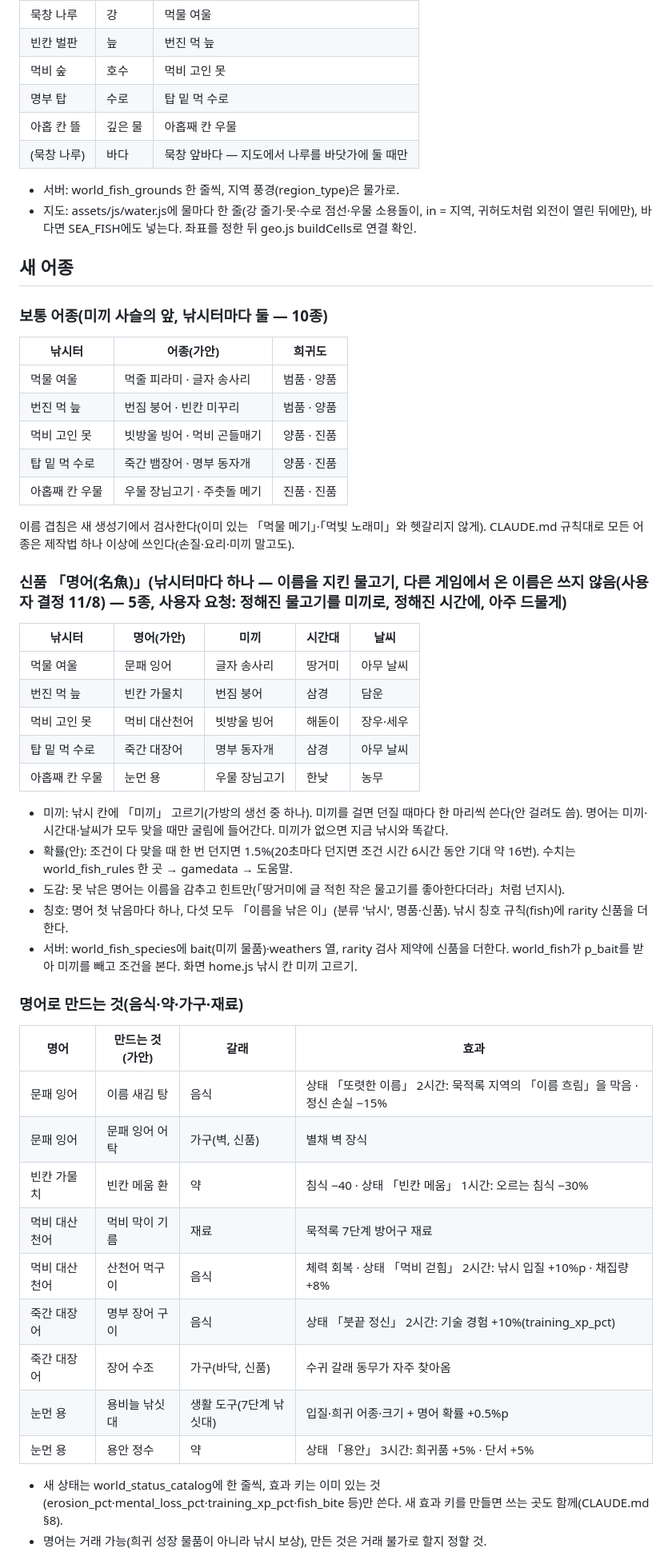
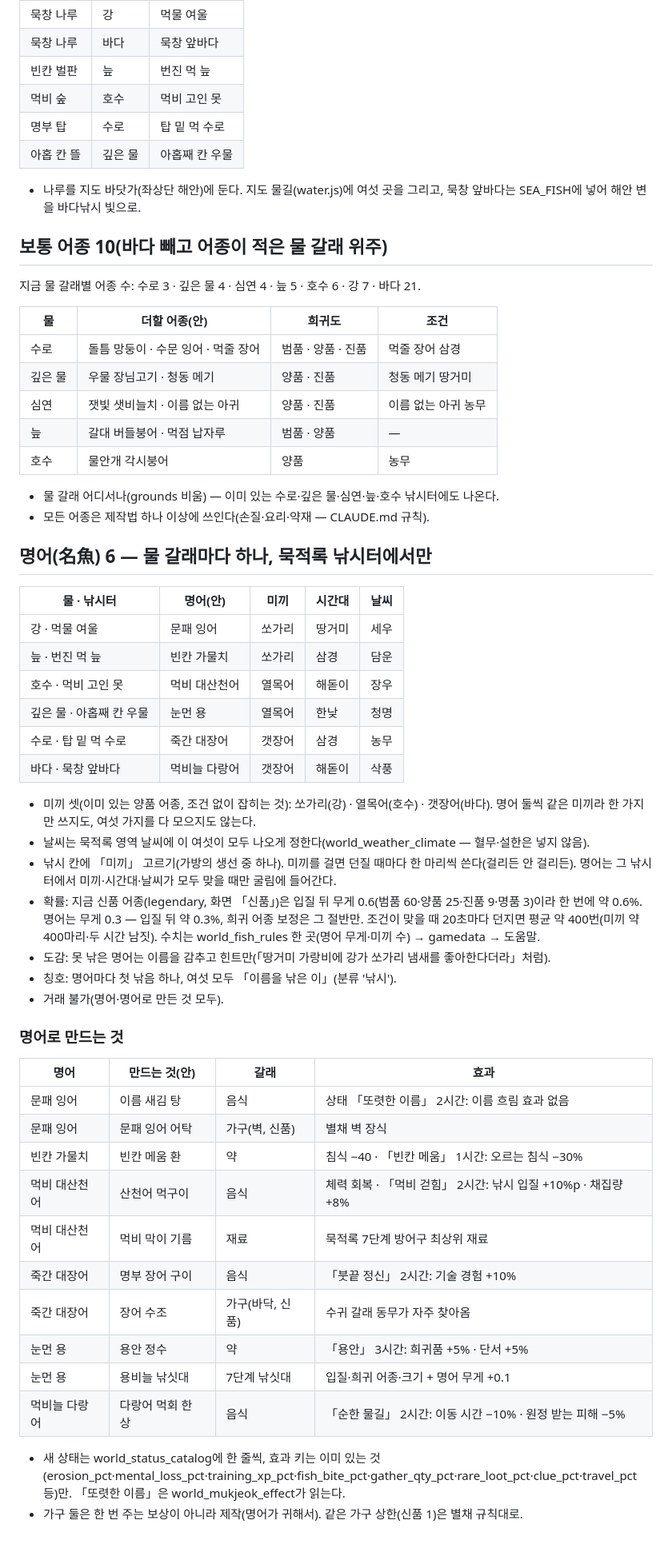
Before and after one commit to diankim/yahanguk, a Markdown page: supabase/gen_mukjeok/plan_world.md, the part around one of its changes. Shown at 80% size. Rendered like a GitHub page.

```diff
--- a/supabase/gen_mukjeok/plan_world.md
+++ b/supabase/gen_mukjeok/plan_world.md
@@ -18,58 +58,62 @@
 |---|---|---|
 | 묵창 나루 | 강 | 먹물 여울 |
+| 묵창 나루 | 바다 | 묵창 앞바다 |
 | 빈칸 벌판 | 늪 | 번진 먹 늪 |
 | 먹비 숲 | 호수 | 먹비 고인 못 |
 | 명부 탑 | 수로 | 탑 밑 먹 수로 |
 | 아홉 칸 뜰 | 깊은 물 | 아홉째 칸 우물 |
-| (묵창 나루) | 바다 | 묵창 앞바다 — 지도에서 나루를 바닷가에 둘 때만 |
 
-- 서버: world_fish_grounds 한 줄씩, 지역 풍경(region_type)은 물가로.
-- 지도: assets/js/water.js에 물마다 한 줄(강 줄기·못·수로 점선·우물 소용돌이, in = 지역, 귀허도처럼 외전이 열린 뒤에만), 바다면 SEA_FISH에도 넣는다. 좌표를 정한 뒤 geo.js buildCells로 연결 확인.
+- 나루를 지도 바닷가(좌상단 해안)에 둔다. 지도 물길(water.js)에 여섯 곳을 그리고, 묵창 앞바다는 SEA_FISH에 넣어 해안 변을 바다낚시 빛으로.
 
-## 새 어종
+## 보통 어종 10(바다 빼고 어종이 적은 물 갈래 위주)
 
-### 보통 어종(미끼 사슬의 앞, 낚시터마다 둘 — 10종)
+지금 물 갈래별 어종 수: 수로 3 · 깊은 물 4 · 심연 4 · 늪 5 · 호수 6 · 강 7 · 바다 21.
 
-| 낚시터 | 어종(가안) | 희귀도 |
-|---|---|---|
-| 먹물 여울 | 먹줄 피라미 · 글자 송사리 | 범품 · 양품 |
-| 번진 먹 늪 | 번짐 붕어 · 빈칸 미꾸리 | 범품 · 양품 |
-| 먹비 고인 못 | 빗방울 빙어 · 먹비 곤들매기 | 양품 · 진품 |
-| 탑 밑 먹 수로 | 죽간 뱀장어 · 명부 동자개 | 양품 · 진품 |
-| 아홉째 칸 우물 | 우물 장님고기 · 주춧돌 메기 | 진품 · 진품 |
+| 물 | 더할 어종(안) | 희귀도 | 조건 |
+|---|---|---|---|
+| 수로 | 돌틈 망둥이 · 수문 잉어 · 먹줄 장어 | 범품 · 양품 · 진품 | 먹줄 장어 삼경 |
+| 깊은 물 | 우물 장님고기 · 청동 메기 | 양품 · 진품 | 청동 메기 땅거미 |
+| 심연 | 잿빛 샛비늘치 · 이름 없는 아귀 | 양품 · 진품 | 이름 없는 아귀 농무 |
+| 늪 | 갈대 버들붕어 · 먹점 납자루 | 범품 · 양품 | — |
+| 호수 | 물안개 각시붕어 | 양품 | 농무 |
 
-이름 겹침은 새 생성기에서 검사한다(이미 있는 「먹물 메기」·「먹빛 노래미」와 헷갈리지 않게). CLAUDE.md 규칙대로 모든 어종은 제작법 하나 이상에 쓰인다(손질·요리·미끼 말고도).
+- 물 갈래 어디서나(grounds 비움) — 이미 있는 수로·깊은 물·심연·늪·호수 낚시터에도 나온다.
+- 모든 어종은 제작법 하나 이상에 쓰인다(손질·요리·약재 — CLAUDE.md 규칙).
 
-### 신품 「명어(名魚)」(낚시터마다 하나 — 이름을 지킨 물고기, 다른 게임에서 온 이름은 쓰지 않음(사용자 결정 11/8) — 5종, 사용자 요청: 정해진 물고기를 미끼로, 정해진 시간에, 아주 드물게)
+## 명어(名魚) 6 — 물 갈래마다 하나, 묵적록 낚시터에서만
 
-| 낚시터 | 명어(가안) | 미끼 | 시간대 | 날씨 |
+| 물 · 낚시터 | 명어(안) | 미끼 | 시간대 | 날씨 |
 |---|---|---|---|---|
-| 먹물 여울 | 문패 잉어 | 글자 송사리 | 땅거미 | 아무 날씨 |
-| 번진 먹 늪 | 빈칸 가물치 | 번짐 붕어 | 삼경 | 담운 |
-| 먹비 고인 못 | 먹비 대산천어 | 빗방울 빙어 | 해돋이 | 장우·세우 |
-| 탑 밑 먹 수로 | 죽간 대장어 | 명부 동자개 | 삼경 | 아무 날씨 |
-| 아홉째 칸 우물 | 눈먼 용 | 우물 장님고기 | 한낮 | 농무 |
+| 강 · 먹물 여울 | 문패 잉어 | 쏘가리 | 땅거미 | 세우 |
+| 늪 · 번진 먹 늪 | 빈칸 가물치 | 쏘가리 | 삼경 | 담운 |
+| 호수 · 먹비 고인 못 | 먹비 대산천어 | 열목어 | 해돋이 | 장우 |
+| 깊은 물 · 아홉째 칸 우물 | 눈먼 용 | 열목어 | 한낮 | 청명 |
+| 수로 · 탑 밑 먹 수로 | 죽간 대장어 | 갯장어 | 삼경 | 농무 |
+| 바다 · 묵창 앞바다 | 먹비늘 다랑어 | 갯장어 | 해돋이 | 삭풍 |
 
-- 미끼: 낚시 칸에 「미끼」 고르기(가방의 생선 중 하나). 미끼를 걸면 던질 때마다 한 마리씩 쓴다(안 걸려도 씀). 명어는 미끼·시간대·날씨가 모두 맞을 때만 굴림에 들어간다. 미끼가 없으면 지금 낚시와 똑같다.
-- 확률(안): 조건이 다 맞을 때 한 번 던지면 1.5%(20초마다 던지면 조건 시간 6시간 동안 기대 약 16번). 수치는 world_fish_rules 한 곳 → gamedata → 도움말.
-- 도감: 못 낚은 명어는 이름을 감추고 힌트만(「땅거미에 글 적힌 작은 물고기를 좋아한다더라」처럼 넌지시).
-- 칭호: 명어 첫 낚음마다 하나, 다섯 모두 「이름을 낚은 이」(분류 '낚시', 명품·신품). 낚시 칭호 규칙(fish)에 rarity 신품을 더한다.
-- 서버: world_fish_species에 bait(미끼 물품)·weathers 열, rarity 검사 제약에 신품을 더한다. world_fish가 p_bait를 받아 미끼를 빼고 조건을 본다. 화면 home.js 낚시 칸 미끼 고르기.
+- 미끼 셋(이미 있는 양품 어종, 조건 없이 잡히는 것): 쏘가리(강) · 열목어(호수) · 갯장어(바다). 명어 둘씩 같은 미끼라 한 가지만 쓰지도, 여섯 가지를 다 모으지도 않는다.
+- 날씨는 묵적록 영역 날씨에 이 여섯이 모두 나오게 정한다(world_weather_climate — 혈무·설한은 넣지 않음).
+- 낚시 칸에 「미끼」 고르기(가방의 생선 중 하나). 미끼를 걸면 던질 때마다 한 마리씩 쓴다(걸리든 안 걸리든). 명어는 그 낚시터에서 미끼·시간대·날씨가 모두 맞을 때만 굴림에 들어간다.
+- 확률: 지금 신품 어종(legendary, 화면 「신품」)은 입질 뒤 무게 0.6(범품 60·양품 25·진품 9·명품 3)이라 한 번에 약 0.6%. 명어는 무게 0.3 — 입질 뒤 약 0.3%, 희귀 어종 보정은 그 절반만. 조건이 맞을 때 20초마다 던지면 평균 약 400번(미끼 약 400마리·두 시간 남짓). 수치는 world_fish_rules 한 곳(명어 무게·미끼 수) → gamedata → 도움말.
+- 도감: 못 낚은 명어는 이름을 감추고 힌트만(「땅거미 가랑비에 강가 쏘가리 냄새를 좋아한다더라」처럼).
+- 칭호: 명어마다 첫 낚음 하나, 여섯 모두 「이름을 낚은 이」(분류 '낚시').
+- 거래 불가(명어·명어로 만든 것 모두).
 
-### 명어로 만드는 것(음식·약·가구·재료)
+### 명어로 만드는 것
 
-| 명어 | 만드는 것(가안) | 갈래 | 효과 |
+| 명어 | 만드는 것(안) | 갈래 | 효과 |
 |---|---|---|---|
-| 문패 잉어 | 이름 새김 탕 | 음식 | 상태 「또렷한 이름」 2시간: 묵적록 지역의 「이름 흐림」을 막음 · 정신 손실 −15% |
+| 문패 잉어 | 이름 새김 탕 | 음식 | 상태 「또렷한 이름」 2시간: 이름 흐림 효과 없음 |
 | 문패 잉어 | 문패 잉어 어탁 | 가구(벽, 신품) | 별채 벽 장식 |
-| 빈칸 가물치 | 빈칸 메움 환 | 약 | 침식 −40 · 상태 「빈칸 메움」 1시간: 오르는 침식 −30% |
-| 먹비 대산천어 | 먹비 막이 기름 | 재료 | 묵적록 7단계 방어구 재료 |
-| 먹비 대산천어 | 산천어 먹구이 | 음식 | 체력 회복 · 상태 「먹비 걷힘」 2시간: 낚시 입질 +10%p · 채집량 +8% |
-| 죽간 대장어 | 명부 장어 구이 | 음식 | 상태 「붓끝 정신」 2시간: 기술 경험 +10%(training_xp_pct) |
+| 빈칸 가물치 | 빈칸 메움 환 | 약 | 침식 −40 · 「빈칸 메움」 1시간: 오르는 침식 −30% |
+| 먹비 대산천어 | 산천어 먹구이 | 음식 | 체력 회복 · 「먹비 걷힘」 2시간: 낚시 입질 +10%p · 채집량 +8% |
+| 먹비 대산천어 | 먹비 막이 기름 | 재료 | 묵적록 7단계 방어구 최상위 재료 |
+| 죽간 대장어 | 명부 장어 구이 | 음식 | 「붓끝 정신」 2시간: 기술 경험 +10% |
 | 죽간 대장어 | 장어 수조 | 가구(바닥, 신품) | 수귀 갈래 동무가 자주 찾아옴 |
-| 눈먼 용 | 용비늘 낚싯대 | 생활 도구(7단계 낚싯대) | 입질·희귀 어종·크기 + 명어 확률 +0.5%p |
-| 눈먼 용 | 용안 정수 | 약 | 상태 「용안」 3시간: 희귀품 +5% · 단서 +5% |
+| 눈먼 용 | 용안 정수 | 약 | 「용안」 3시간: 희귀품 +5% · 단서 +5% |
+| 눈먼 용 | 용비늘 낚싯대 | 7단계 낚싯대 | 입질·희귀 어종·크기 + 명어 무게 +0.1 |
+| 먹비늘 다랑어 | 다랑어 먹회 한 상 | 음식 | 「순한 물길」 2시간: 이동 시간 −10% · 원정 받는 피해 −5% |
 
-- 새 상태는 world_status_catalog에 한 줄씩, 효과 키는 이미 있는 것(erosion_pct·mental_loss_pct·training_xp_pct·fish_bite 등)만 쓴다. 새 효과 키를 만들면 쓰는 곳도 함께(CLAUDE.md §8).
-- 명어는 거래 가능(희귀 성장 물품이 아니라 낚시 보상), 만든 것은 거래 불가로 할지 정할 것.
+- 새 상태는 world_status_catalog에 한 줄씩, 효과 키는 이미 있는 것(erosion_pct·mental_loss_pct·training_xp_pct·fish_bite_pct·gather_qty_pct·rare_loot_pct·clue_pct·travel_pct 등)만. 「또렷한 이름」은 world_mukjeok_effect가 읽는다.
+- 가구 둘은 한 번 주는 보상이 아니라 제작(명어가 귀해서). 같은 가구 상한(신품 1)은 별채 규칙대로.
 
```
Also changed, not shown: other parts of supabase/gen_mukjeok/plan_world.md (+62 -24 lines).
